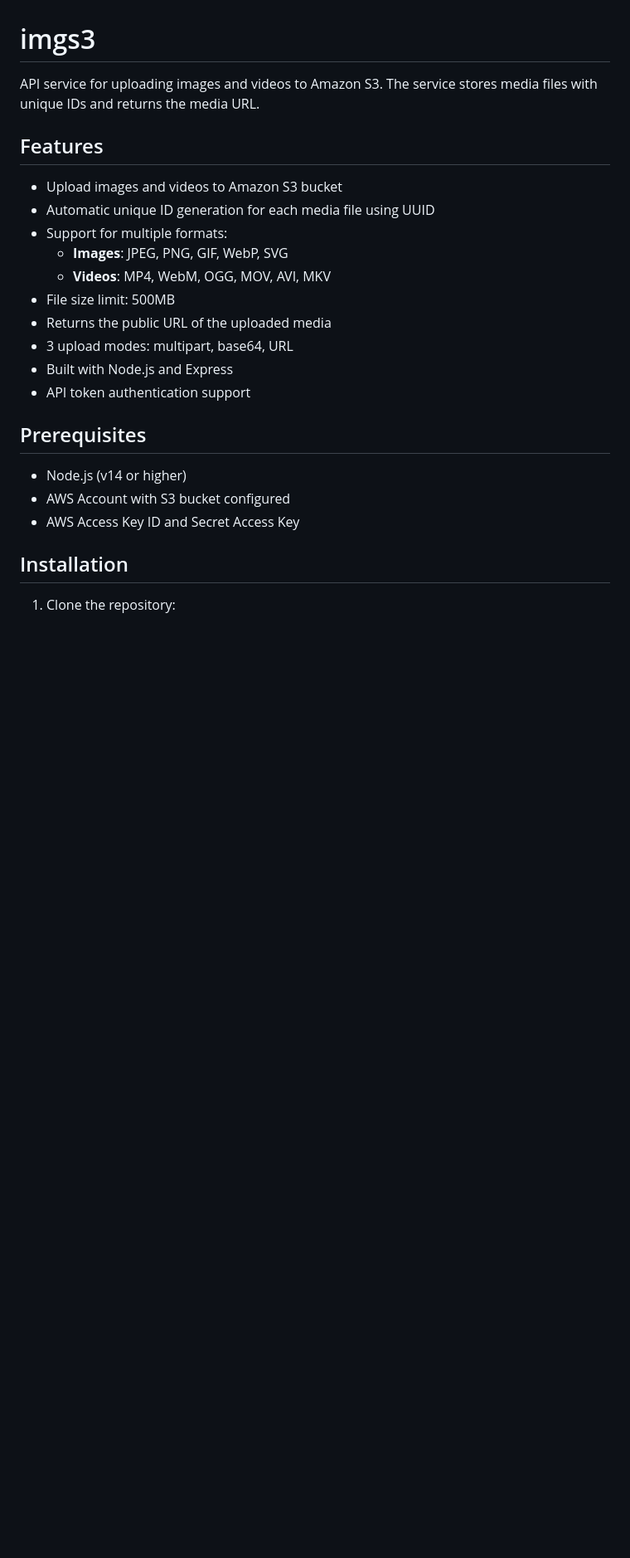
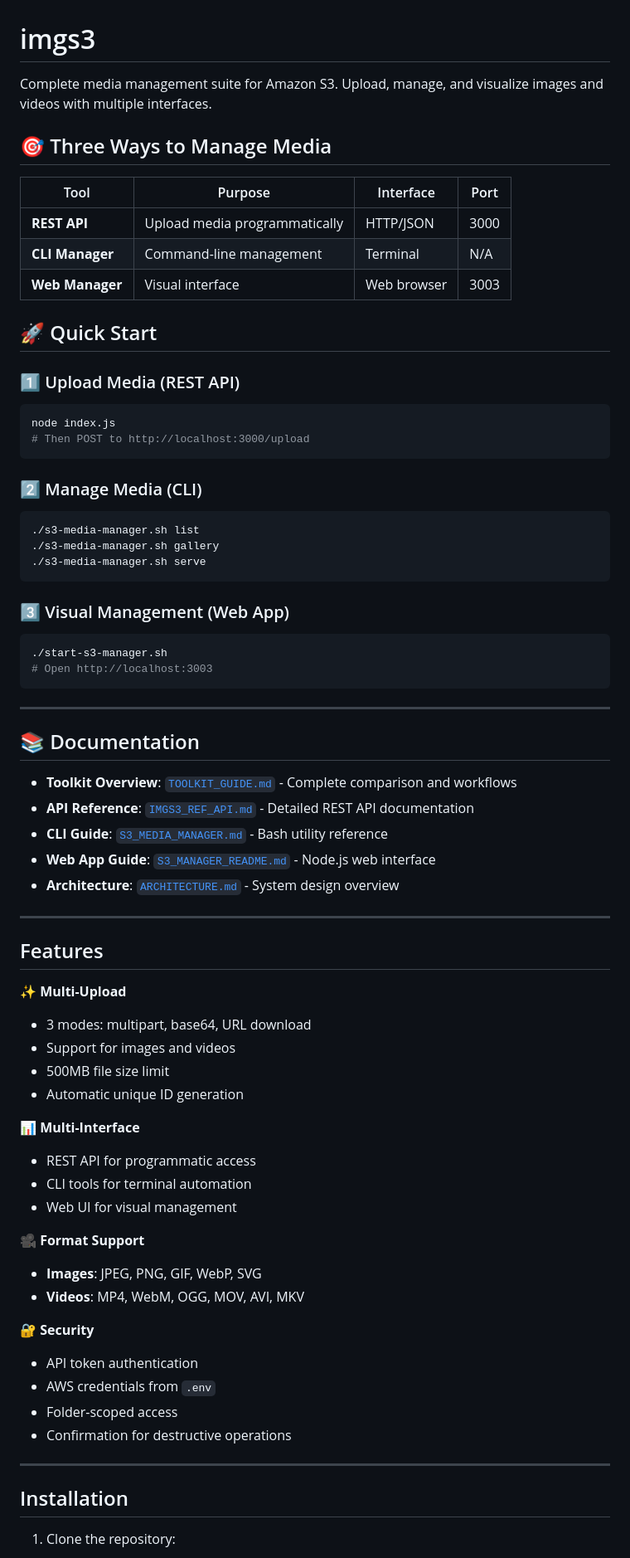
Before and after one commit to hmzoo/imgs3, a Markdown page: README.md, the part around one of its changes. Shown at 83% size. Drawn GitHub-style; blank space fills up the shorter version.

````diff
--- a/README.md
+++ b/README.md
@@ -1,25 +1,75 @@
 # imgs3
 
-API service for uploading images and videos to Amazon S3. The service stores media files with unique IDs and returns the media URL.
+Complete media management suite for Amazon S3. Upload, manage, and visualize images and videos with multiple interfaces.
+
+## 🎯 Three Ways to Manage Media
+
+| Tool | Purpose | Interface | Port |
+|------|---------|-----------|------|
+| **REST API** | Upload media programmatically | HTTP/JSON | 3000 |
+| **CLI Manager** | Command-line management | Terminal | N/A |
+| **Web Manager** | Visual interface | Web browser | 3003 |
+
+## 🚀 Quick Start
+
+### 1️⃣ Upload Media (REST API)
+
+```bash
+node index.js
+# Then POST to http://localhost:3000/upload
+```
+
+### 2️⃣ Manage Media (CLI)
+
+```bash
+./s3-media-manager.sh list
+./s3-media-manager.sh gallery
+./s3-media-manager.sh serve
+```
+
+### 3️⃣ Visual Management (Web App)
+
+```bash
+./start-s3-manager.sh
+# Open http://localhost:3003
+```
+
+---
+
+## 📚 Documentation
+
+- **Toolkit Overview**: [`TOOLKIT_GUIDE.md`](TOOLKIT_GUIDE.md) - Complete comparison and workflows
+- **API Reference**: [`IMGS3_REF_API.md`](IMGS3_REF_API.md) - Detailed REST API documentation
+- **CLI Guide**: [`S3_MEDIA_MANAGER.md`](S3_MEDIA_MANAGER.md) - Bash utility reference
+- **Web App Guide**: [`S3_MANAGER_README.md`](S3_MANAGER_README.md) - Node.js web interface
+- **Architecture**: [`ARCHITECTURE.md`](ARCHITECTURE.md) - System design overview
+
+---
 
 ## Features
 
-- Upload images and videos to Amazon S3 bucket
-- Automatic unique ID generation for each media file using UUID
-- Support for multiple formats:
-  - **Images**: JPEG, PNG, GIF, WebP, SVG
-  - **Videos**: MP4, WebM, OGG, MOV, AVI, MKV
-- File size limit: 500MB
-- Returns the public URL of the uploaded media
-- 3 upload modes: multipart, base64, URL
-- Built with Node.js and Express
-- API token authentication support
+✨ **Multi-Upload**
+- 3 modes: multipart, base64, URL download
+- Support for images and videos
+- 500MB file size limit
+- Automatic unique ID generation
 
-## Prerequisites
+📊 **Multi-Interface**
+- REST API for programmatic access
+- CLI tools for terminal automation
+- Web UI for visual management
 
-- Node.js (v14 or higher)
-- AWS Account with S3 bucket configured
-- AWS Access Key ID and Secret Access Key
+🎥 **Format Support**
+- **Images**: JPEG, PNG, GIF, WebP, SVG
+- **Videos**: MP4, WebM, OGG, MOV, AVI, MKV
+
+🔐 **Security**
+- API token authentication
+- AWS credentials from `.env`
+- Folder-scoped access
+- Confirmation for destructive operations
+
+---
 
 ## Installation
 
````
Also changed, not shown: other parts of README.md (+60 -206 lines), TOOLKIT_GUIDE.md (added, +364 -0 lines).
